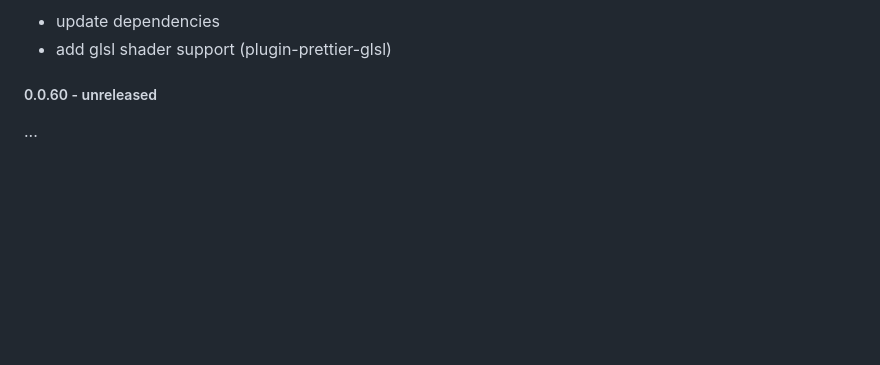
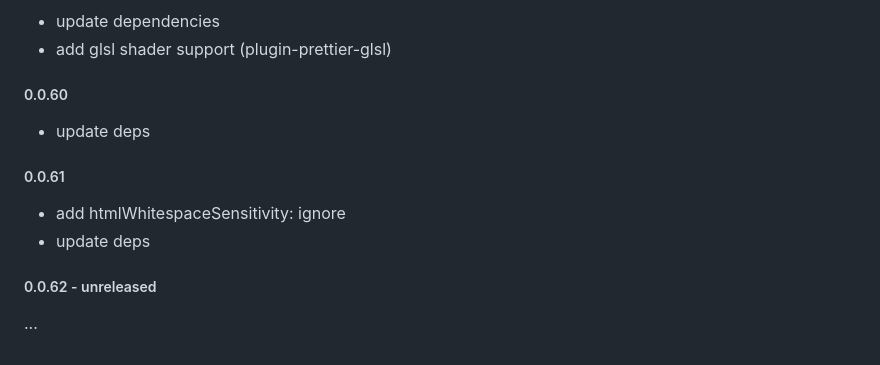
Before and after one commit to magic/format, a Markdown page: README.md, the part around the change. GitHub-like rendering; blank space fills up the shorter version.

Commit message:
readme: update changelog

```diff
--- a/README.md
+++ b/README.md
@@ -349,6 +349,15 @@ update dependencies
 - update dependencies
 - add glsl shader support (plugin-prettier-glsl)
 
-##### 0.0.60 - unreleased
+##### 0.0.60
+
+- update deps
+
+##### 0.0.61
+
+- add htmlWhitespaceSensitivity: ignore
+- update deps
+
+##### 0.0.62 - unreleased
 
 ...
```
